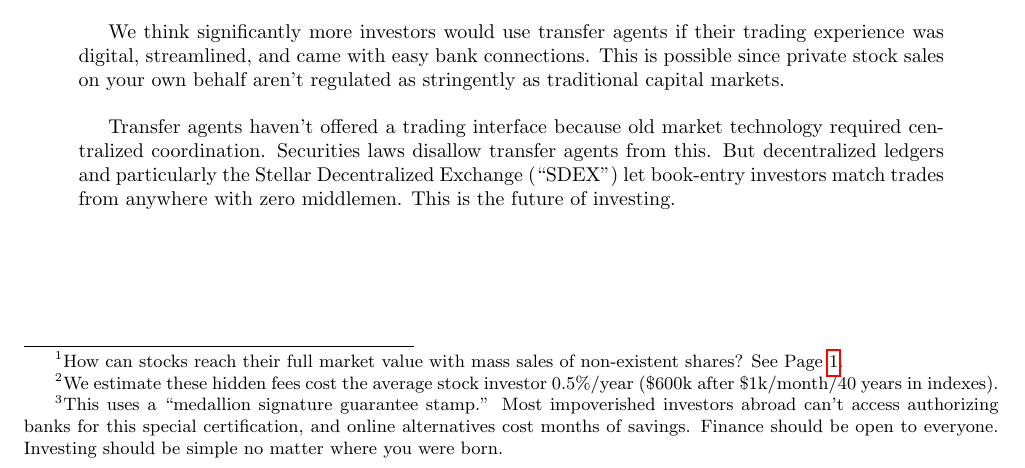
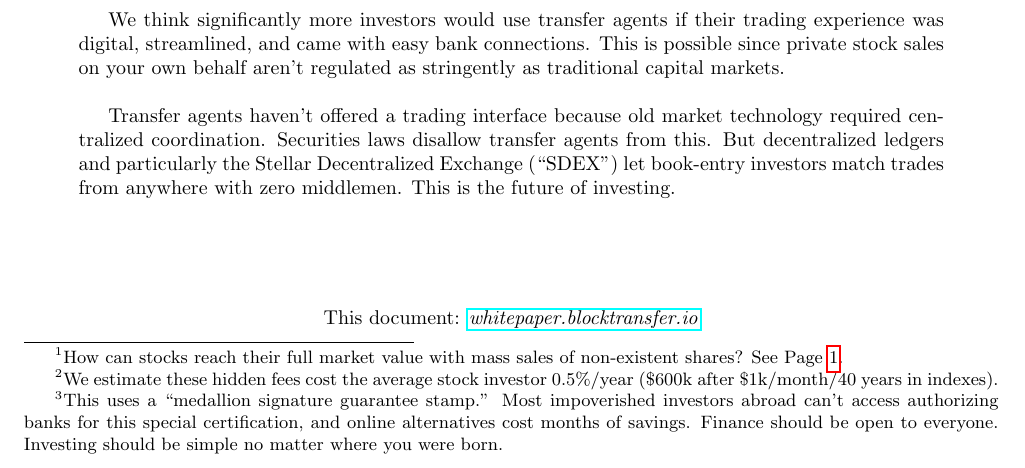
Before and after one commit to blocktransfer/yellowpaper, a LaTeX paper (main.tex): part of page 1 of 9 before the commit and part of page 1 of 10 after it, cut so that both start at the same text. Compiled offline with pdfLaTeX.

Commit message:
Updates from Overleaf

```diff
--- a/main.tex
+++ b/main.tex
@@ -63,6 +63,10 @@
 
   Transfer agents haven't offered a trading interface because old market technology required centralized coordination. Securities laws disallow transfer agents from this. But decentralized ledgers and particularly the Stellar Decentralized Exchange (``SDEX'') let book-entry investors match trades from anywhere with zero middlemen. This is the future of investing.
 \end{abstract}
+
+\vspace*{.44in}
+
+\center{\small{This document: \href{http://whitepaper.blocktransfer.io}{\textit{whitepaper.blocktransfer.io}}}}
 
 \pagebreak
 \pagestyle{plain}
```
